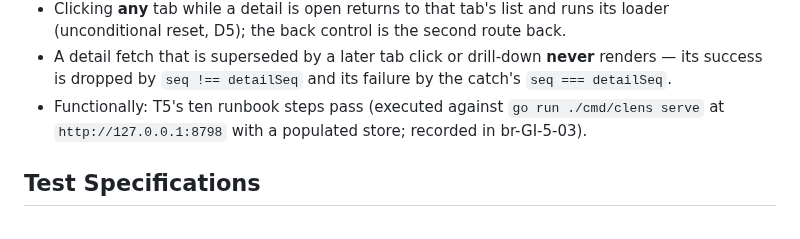
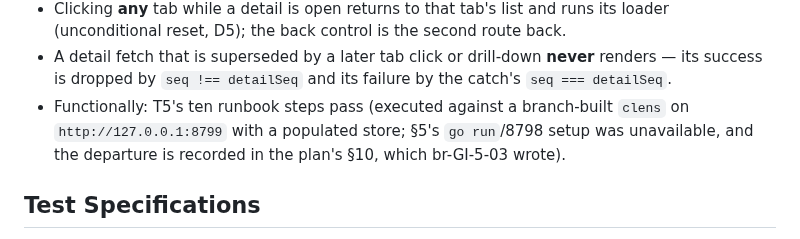
Before and after one commit to abhisheksarkar30/claude-lens, a Markdown page: .beads/GI-5/br-GI-5-01-feat-call-detail-two-mode.md, the part around the change. Drawn GitHub-style.

```diff
--- a/.beads/GI-5/br-GI-5-01-feat-call-detail-two-mode.md
+++ b/.beads/GI-5/br-GI-5-01-feat-call-detail-two-mode.md
@@ -293,8 +293,9 @@ store, component, build step, dependency, route, or schema change.
   (unconditional reset, D5); the back control is the second route back.
 - A detail fetch that is superseded by a later tab click or drill-down **never** renders — its
   success is dropped by `seq !== detailSeq` and its failure by the catch's `seq === detailSeq`.
-- Functionally: T5's ten runbook steps pass (executed against `go run ./cmd/clens serve` at
-  `http://127.0.0.1:8798` with a populated store; recorded in br-GI-5-03).
+- Functionally: T5's ten runbook steps pass (executed against a branch-built `clens` on
+  `http://127.0.0.1:8799` with a populated store; §5's `go run`/8798 setup was unavailable, and the
+  departure is recorded in the plan's §10, which br-GI-5-03 wrote).
 
 ## Test Specifications
 
```
Also changed, not shown: .beads/GI-5/br-GI-5-03-docs-dashboard-and-acceptance.md (+5 -6 lines).
